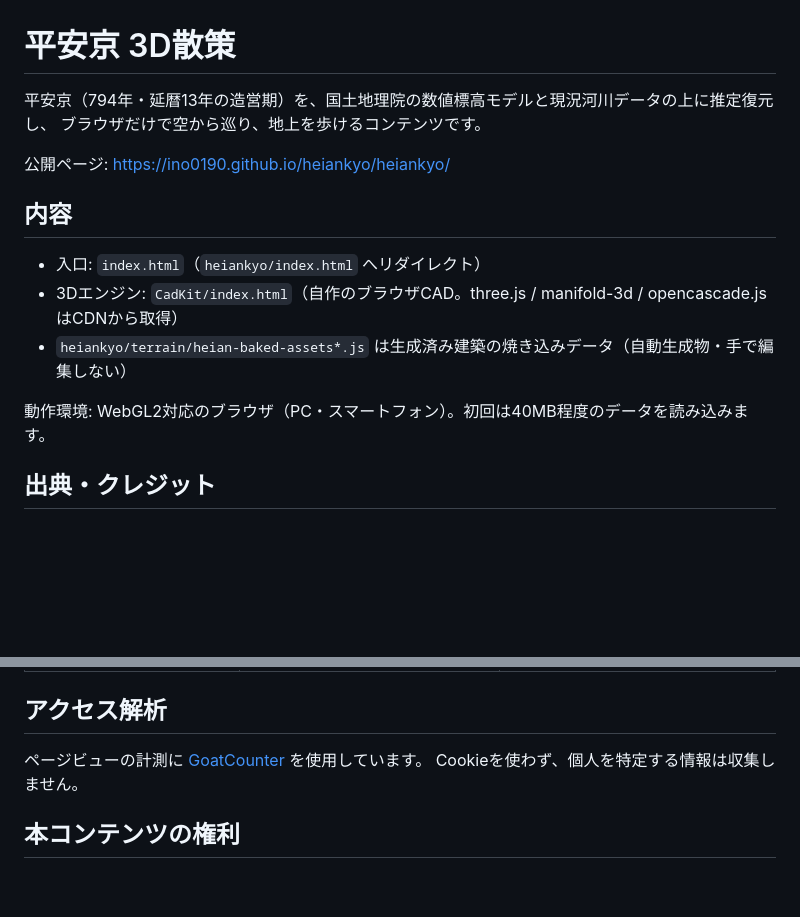
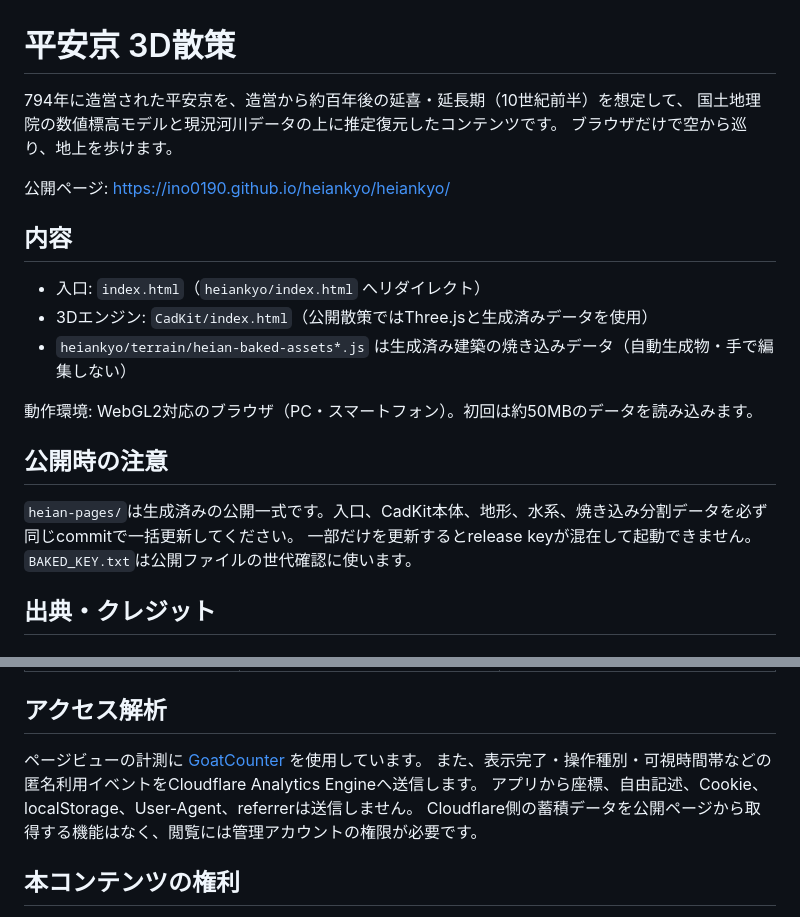
Before and after one commit to Ino0190/heiankyo, a Markdown page: README.md, 2 parts joined by grey strips. Drawn GitHub-style; blank space fills up the shorter version.

```diff
--- a/README.md
+++ b/README.md
@@ -1,17 +1,23 @@
 # 平安京 3D散策
 
-平安京（794年・延暦13年の造営期）を、国土地理院の数値標高モデルと現況河川データの上に推定復元し、
-ブラウザだけで空から巡り、地上を歩けるコンテンツです。
+794年に造営された平安京を、造営から約百年後の延喜・延長期（10世紀前半）を想定して、
+国土地理院の数値標高モデルと現況河川データの上に推定復元したコンテンツです。
+ブラウザだけで空から巡り、地上を歩けます。
 
 公開ページ: https://ino0190.github.io/heiankyo/heiankyo/
 
 ## 内容
 
 - 入口: `index.html`（`heiankyo/index.html` へリダイレクト）
-- 3Dエンジン: `CadKit/index.html`（自作のブラウザCAD。three.js / manifold-3d / opencascade.js はCDNから取得）
+- 3Dエンジン: `CadKit/index.html`（公開散策ではThree.jsと生成済みデータを使用）
 - `heiankyo/terrain/heian-baked-assets*.js` は生成済み建築の焼き込みデータ（自動生成物・手で編集しない）
 
-動作環境: WebGL2対応のブラウザ（PC・スマートフォン）。初回は40MB程度のデータを読み込みます。
+動作環境: WebGL2対応のブラウザ（PC・スマートフォン）。初回は約50MBのデータを読み込みます。
+
+## 公開時の注意
+
+`heian-pages/`は生成済みの公開一式です。入口、CadKit本体、地形、水系、焼き込み分割データを必ず同じcommitで一括更新してください。
+一部だけを更新するとrelease keyが混在して起動できません。`BAKED_KEY.txt`は公開ファイルの世代確認に使います。
 
 ## 出典・クレジット
 
@@ -48,7 +54,9 @@
 ## アクセス解析
 
 ページビューの計測に [GoatCounter](https://www.goatcounter.com/) を使用しています。
-Cookieを使わず、個人を特定する情報は収集しません。
+また、表示完了・操作種別・可視時間帯などの匿名利用イベントをCloudflare Analytics Engineへ送信します。
+アプリから座標、自由記述、Cookie、localStorage、User-Agent、referrerは送信しません。
+Cloudflare側の蓄積データを公開ページから取得する機能はなく、閲覧には管理アカウントの権限が必要です。
 
 ## 本コンテンツの権利
 
```
